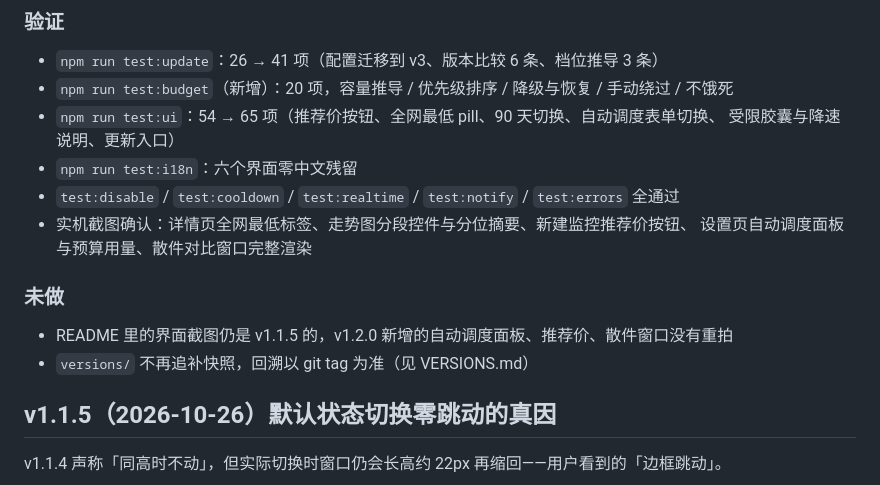
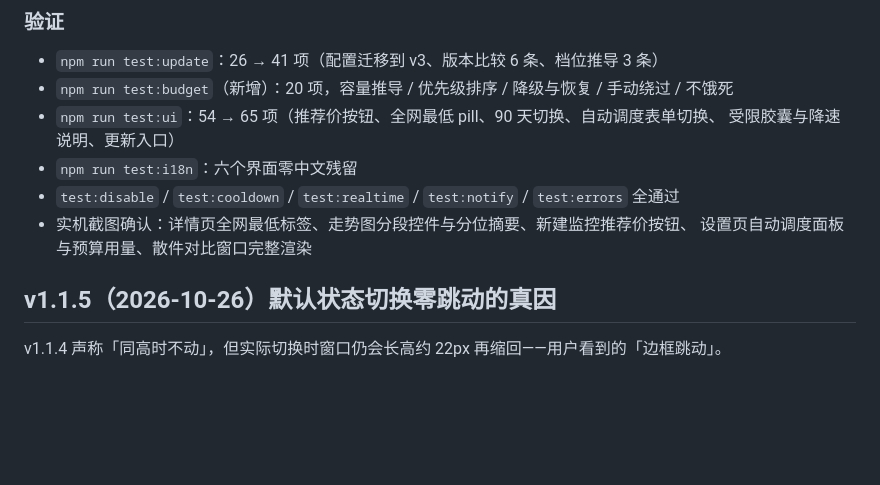
Before and after one commit to Kery-Liu/WFM-Monitor, a Markdown page: CHANGELOG.md, the part around the change. GitHub-like rendering; blank space fills up the shorter version.

```diff
--- a/CHANGELOG.md
+++ b/CHANGELOG.md
@@ -142,10 +142,6 @@ en 544 / zh-hans 200 / ru 38 / fr 20 / es 16 / 其他 14），只是被 `compact
 - 实机截图确认：详情页全网最低标签、走势图分段控件与分位摘要、新建监控推荐价按钮、
   设置页自动调度面板与预算用量、散件对比窗口完整渲染
 
-### 未做
-
-- README 里的界面截图仍是 v1.1.5 的，v1.2.0 新增的自动调度面板、推荐价、散件窗口没有重拍
-- `versions/` 不再追补快照，回溯以 git tag 为准（见 VERSIONS.md）
 
 ## v1.1.5（2026-10-26）默认状态切换零跳动的真因
 
```
